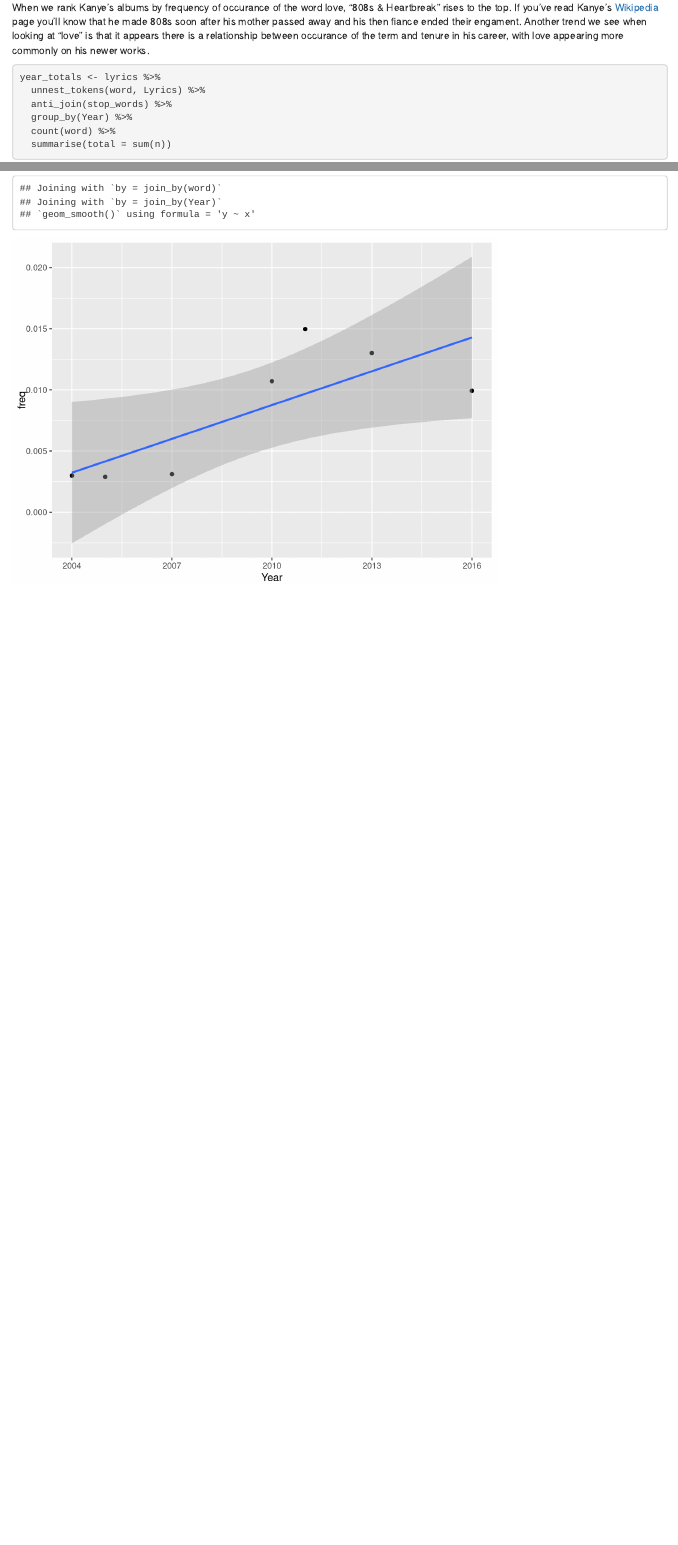
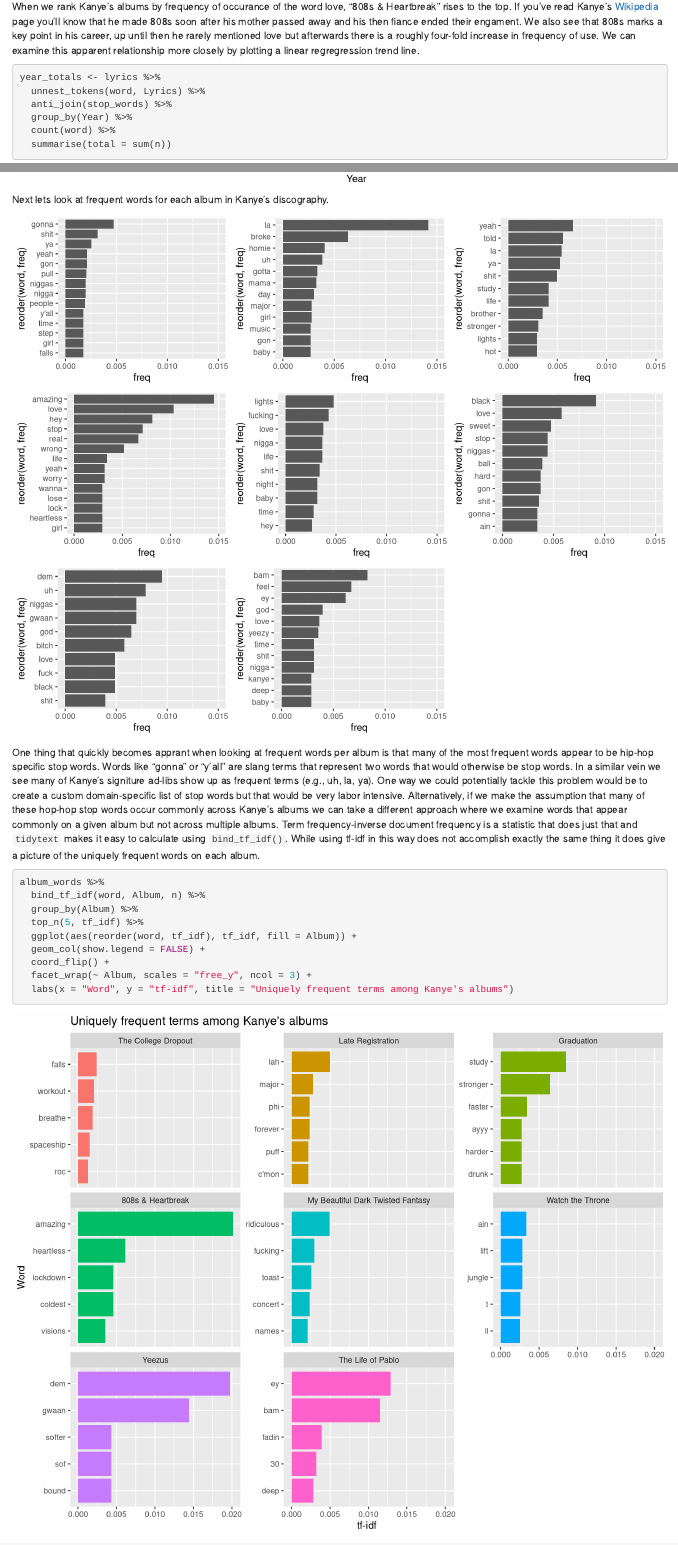
Before and after one commit to zachsilvey/Text-Mining-Kanye-Lyrics, an R Markdown document (report.Rmd): the page in a window 1100 px wide, from 4070 px down before the commit and from 4830 px down after it, so that both start at the same text, and a second part further down, joined at a grey line. Rendered offline with R 4.5, knitr and Pandoc, with nearby package versions.

Commit message:
Continued expansion of report

````diff
--- a/report.Rmd
+++ b/report.Rmd
@@ -6,6 +6,8 @@
   html_document:
     highlight: default
     theme: default
+    fig_width: 10
+    fig_height: 8
   pdf_document: default
 ---
 
@@ -29,6 +31,7 @@
 library(tidyverse)
 library(tidytext)
 library(scales)
+library(gridExtra)
 ```
 
 ## Importing and cleaning the data
@@ -99,7 +102,8 @@
   labs(x = "Album", y = "Frequency of love", title = "Frequency of usage of the word love across Kanye's albums")
 ```
 
-When we rank Kanye's albums by frequency of occurance of the word love, "808s & Heartbreak" rises to the top. If you've read Kanye's [Wikipedia](https://en.wikipedia.org/wiki/Kanye_West) page you'll know that he  made 808s soon after his mother passed away and his then fiance ended their engament. Another trend we see when looking at "love" is that it appears there is a relationship between occurance of the term and tenure in his career, with love appearing more commonly on his newer works.
+When we rank Kanye's albums by frequency of occurance of the word love, "808s & Heartbreak" rises to the top. If you've read Kanye's [Wikipedia](https://en.wikipedia.org/wiki/Kanye_West) page you'll know that he  made 808s soon after his mother passed away and his then fiance ended their engament. We also see that 808s marks a key point in his career, up until then he rarely mentioned love but afterwards there is a roughly four-fold increase in frequency of use. We can examine this apparent relationship more closely by plotting a linear regregression trend line.
+
 ```{r love_plot}
 year_totals <- lyrics %>%
   unnest_tokens(word, Lyrics) %>%
@@ -134,3 +138,96 @@
   geom_point(show.legend = FALSE) +
   geom_smooth(method = "lm", se = TRUE)
 ```
+
+Next lets look at frequent words for each album in Kanye's discography.
+
+```{r album_freqs, echo=FALSE, message=FALSE}
+par(mfrow = c(3, 4))
+tcd <- album_words %>%
+  anti_join(stop_words) %>%
+  filter(Album == "The College Dropout") %>%
+  top_n(10, freq) %>%
+  ggplot(aes(reorder(word, freq), freq)) +
+  geom_col(show.legend = FALSE) +
+  coord_flip() +
+  scale_y_continuous(limits = c(0, 0.015))
+
+lr <- album_words %>%
+  anti_join(stop_words) %>%
+  filter(Album == "Late Registration") %>%
+  top_n(10, freq) %>%
+  ggplot(aes(reorder(word, freq), freq)) +
+  geom_col(show.legend = FALSE) +
+  coord_flip() +
+  scale_y_continuous(limits = c(0, 0.015))
+
+grad <- album_words %>%
+  anti_join(stop_words) %>%
+  filter(Album == "Graduation") %>%
+  top_n(10, freq) %>%
+  ggplot(aes(reorder(word, freq), freq)) +
+  geom_col(show.legend = FALSE) +
+  coord_flip() +
+  scale_y_continuous(limits = c(0, 0.015))
+
+eoe <- album_words %>%
+  anti_join(stop_words) %>%
+  filter(Album == "808s & Heartbreak") %>%
+  top_n(10, freq) %>%
+  ggplot(aes(reorder(word, freq), freq)) +
+  geom_col(show.legend = FALSE) +
+  coord_flip() +
+  scale_y_continuous(limits = c(0, 0.015))
+
+mbdtf <- album_words %>%
+  anti_join(stop_words) %>%
+  filter(Album == "My Beautiful Dark Twisted Fantasy") %>%
+  top_n(10, freq) %>%
+  ggplot(aes(reorder(word, freq), freq)) +
+  geom_col(show.legend = FALSE) +
+  coord_flip() +
+  scale_y_continuous(limits = c(0, 0.015))
+
+wtt <- album_words %>%
+  anti_join(stop_words) %>%
+  filter(Album == "Watch the Throne") %>%
+  top_n(10, freq) %>%
+  ggplot(aes(reorder(word, freq), freq)) +
+  geom_col(show.legend = FALSE) +
+  coord_flip() +
+  scale_y_continuous(limits = c(0, 0.015))
+
+yez <- album_words %>%
+  anti_join(stop_words) %>%
+  filter(Album == "Yeezus") %>%
+  top_n(10, freq) %>%
+  ggplot(aes(reorder(word, freq), freq)) +
+  geom_col(show.legend = FALSE) +
+  coord_flip() +
+  scale_y_continuous(limits = c(0, 0.015))
+
+tlop <- album_words %>%
+  anti_join(stop_words) %>%
+  filter(Album == "The Life of Pablo") %>%
+  top_n(10, freq) %>%
+  ggplot(aes(reorder(word, freq), freq)) +
+  geom_col(show.legend = FALSE) +
+  coord_flip() +
+  scale_y_continuous(limits = c(0, 0.015))
+
+grid.arrange(tcd, lr, grad, eoe, mbdtf, wtt, yez, tlop, ncol = 3)
+```
+
+One thing that quickly becomes apprant when looking at frequent words per album is that many of the most frequent words appear to be hip-hop specific stop words. Words like "gonna" or "y'all" are slang terms that represent two words that would otherwise be stop words. In a similar vein we see many of Kanye's signiture ad-libs show up as frequent terms (e.g., uh, la, ya). One way we could potentially tackle this problem would be to create a custom domain-specific list of stop words but that would be very labor intensive. Alternatively, if we make the assumption that many of these hop-hop stop words occur commonly across Kanye's albums we can take a different approach where we examine words that appear commonly on a given album but not across multiple albums. Term frequency-inverse document frequency is a statistic that does just that and `tidytext` makes it easy to calculate using `bind_tf_idf()`. While using tf-idf in this way does not accomplish exactly the same thing it does give a picture of the uniquely frequent words on each album.
+
+```{r tf_idf}
+album_words %>%
+  bind_tf_idf(word, Album, n) %>%
+  group_by(Album) %>%
+  top_n(5, tf_idf) %>%
+  ggplot(aes(reorder(word, tf_idf), tf_idf, fill = Album)) +
+  geom_col(show.legend = FALSE) +
+  coord_flip() +
+  facet_wrap(~ Album, scales = "free_y", ncol = 3) +
+  labs(x = "Word", y = "tf-idf", title = "Uniquely frequent terms among Kanye's albums")
+```
````
Also changed, not shown: data_import.R (+3 -3 lines), is_stop_word.R (added, +3 -0 lines), scratch analysis.R (+36 -0 lines), report.html, 1 other file.
